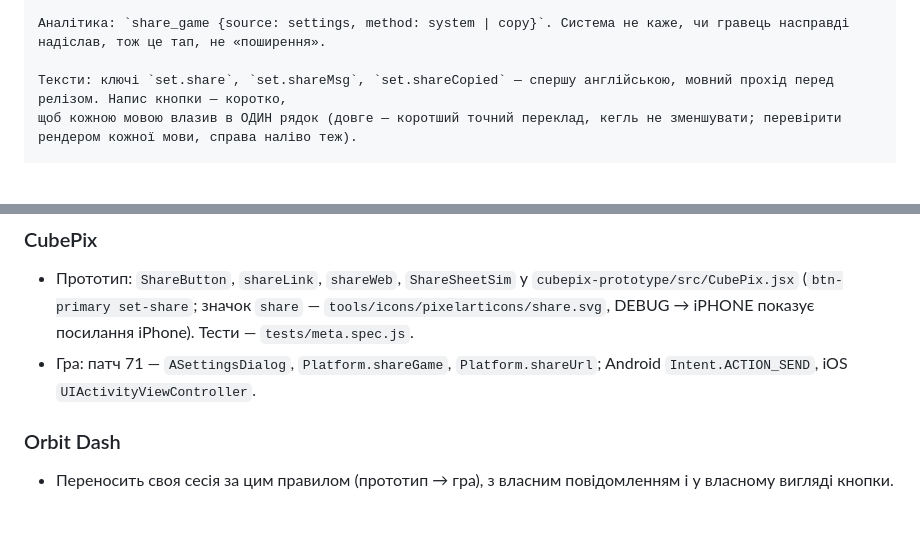
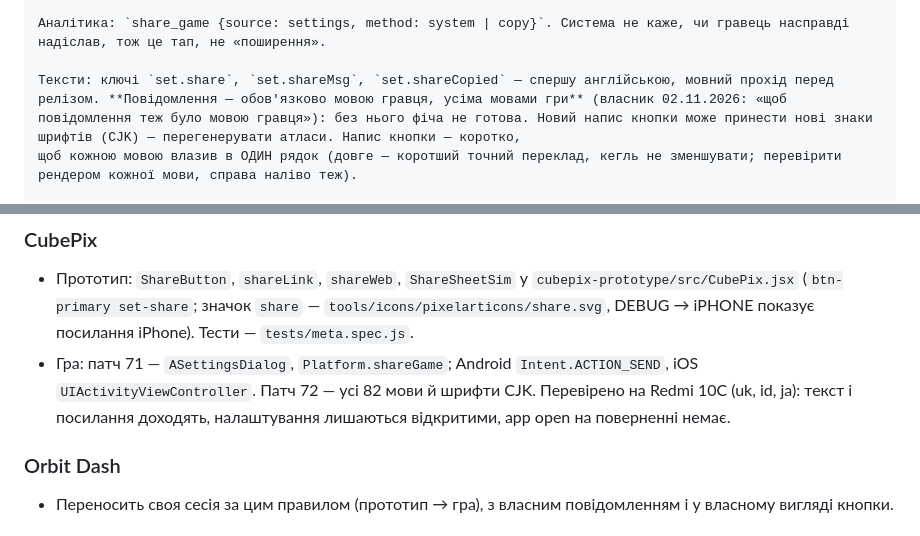
Before and after one commit to RoShevasternin/roshevasternin.github.io, a Markdown page: docs/ux/share-button.md, 2 parts joined by grey strips. Rendered like a GitHub page; blank space fills up the shorter version.

Commit message:
Share button rule: the message goes in the player's language, CubePix result
Co-Authored-By: Claude Opus 5.5 <noreply@anthropic.com>

```diff
--- a/docs/ux/share-button.md
+++ b/docs/ux/share-button.md
@@ -52,7 +52,7 @@ Play Маркет чи App Store залежно від платформи, у в
 
 Аналітика: `share_game {source: settings, method: system | copy}`. Система не каже, чи гравець насправді надіслав, тож це тап, не «поширення».
 
-Тексти: ключі `set.share`, `set.shareMsg`, `set.shareCopied` — спершу англійською, мовний прохід перед релізом. Напис кнопки — коротко,
+Тексти: ключі `set.share`, `set.shareMsg`, `set.shareCopied` — спершу англійською, мовний прохід перед релізом. **Повідомлення — обов'язково мовою гравця, усіма мовами гри** (власник 02.11.2026: «щоб повідомлення теж було мовою гравця»): без нього фіча не готова. Новий напис кнопки може принести нові знаки шрифтів (CJK) — перегенерувати атласи. Напис кнопки — коротко,
 щоб кожною мовою влазив в ОДИН рядок (довге — коротший точний переклад, кегль не зменшувати; перевірити рендером кожної мови, справа наліво теж).
 
 Порядок: спершу веб-прототип (системне вікно — симуляцією: текст, посилання, платформа; DEV-перемикач Android ↔ iPhone), власник
@@ -73,7 +73,7 @@ Play Маркет чи App Store залежно від платформи, у в
 ### CubePix
 - Прототип: `ShareButton`, `shareLink`, `shareWeb`, `ShareSheetSim` у `cubepix-prototype/src/CubePix.jsx` (`btn-primary set-share`; значок `share` —
   `tools/icons/pixelarticons/share.svg`, DEBUG → iPHONE показує посилання iPhone). Тести — `tests/meta.spec.js`.
-- Гра: патч 71 — `ASettingsDialog`, `Platform.shareGame`, `Platform.shareUrl`; Android `Intent.ACTION_SEND`, iOS `UIActivityViewController`.
+- Гра: патч 71 — `ASettingsDialog`, `Platform.shareGame`; Android `Intent.ACTION_SEND`, iOS `UIActivityViewController`. Патч 72 — усі 82 мови й шрифти CJK. Перевірено на Redmi 10C (uk, id, ja): текст і посилання доходять, налаштування лишаються відкритими, app open на поверненні немає.
 
 ### Orbit Dash
 - Переносить своя сесія за цим правилом (прототип → гра), з власним повідомленням і у власному вигляді кнопки.
```
Also changed, not shown: docs/ux/hodent.md (+1 -0 lines).
